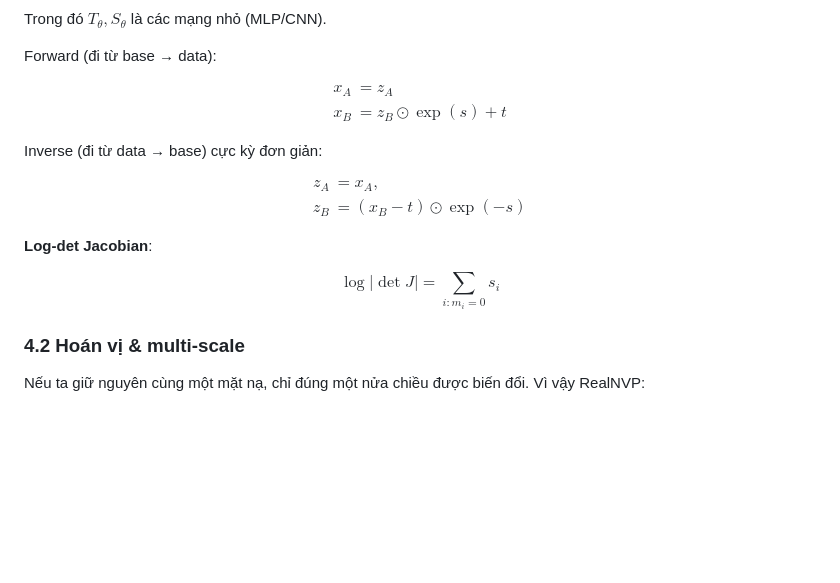
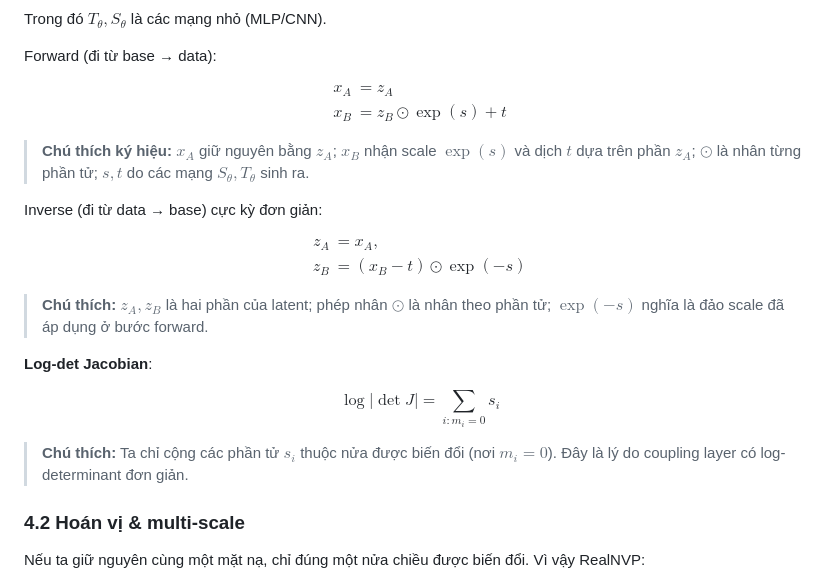
Before and after one commit to VuThanhLam124/VuThanhLam124.github.io, a Markdown page: posts/2025/realnvp-glow.md, the part around the change printed below. GitHub-like rendering; blank space fills up the shorter version.

```diff
--- a/posts/2025/realnvp-glow.md
+++ b/posts/2025/realnvp-glow.md
@@ -78,6 +80,8 @@ x_B &= z_B \odot \exp(s) + t
 \end{aligned}
 $$
 
+> **Chú thích ký hiệu:** $x_A$ giữ nguyên bằng $z_A$; $x_B$ nhận scale $\exp(s)$ và dịch $t$ dựa trên phần $z_A$; $\odot$ là nhân từng phần tử; $s, t$ do các mạng $S_\theta, T_\theta$ sinh ra.
+
 Inverse (đi từ data → base) cực kỳ đơn giản:
 
 $$
@@ -87,12 +91,15 @@ z_B &= (x_B - t) \odot \exp(-s)
 \end{aligned}
 $$
 
+> **Chú thích:** $z_A, z_B$ là hai phần của latent; phép nhân $\odot$ là nhân theo phần tử; $\exp(-s)$ nghĩa là đảo scale đã áp dụng ở bước forward.
+
 **Log-det Jacobian**:
 
 $$
 \log\lvert\det J\rvert = \sum_{i: m_i = 0} s_i
 $$
 
+> **Chú thích:** Ta chỉ cộng các phần tử $s_i$ thuộc nửa được biến đổi (nơi $m_i = 0$). Đây là lý do coupling layer có log-determinant đơn giản.
 ### 4.2 Hoán vị & multi-scale
 
 Nếu ta giữ nguyên cùng một mặt nạ, chỉ đúng một nửa chiều được biến đổi. Vì vậy RealNVP:
```
Also changed, not shown: other parts of posts/2025/realnvp-glow.md (+19 -3 lines), posts/2025/flow-map-matching.md (+18 -6 lines), posts/2025/rectified-flows.md (+11 -0 lines).
